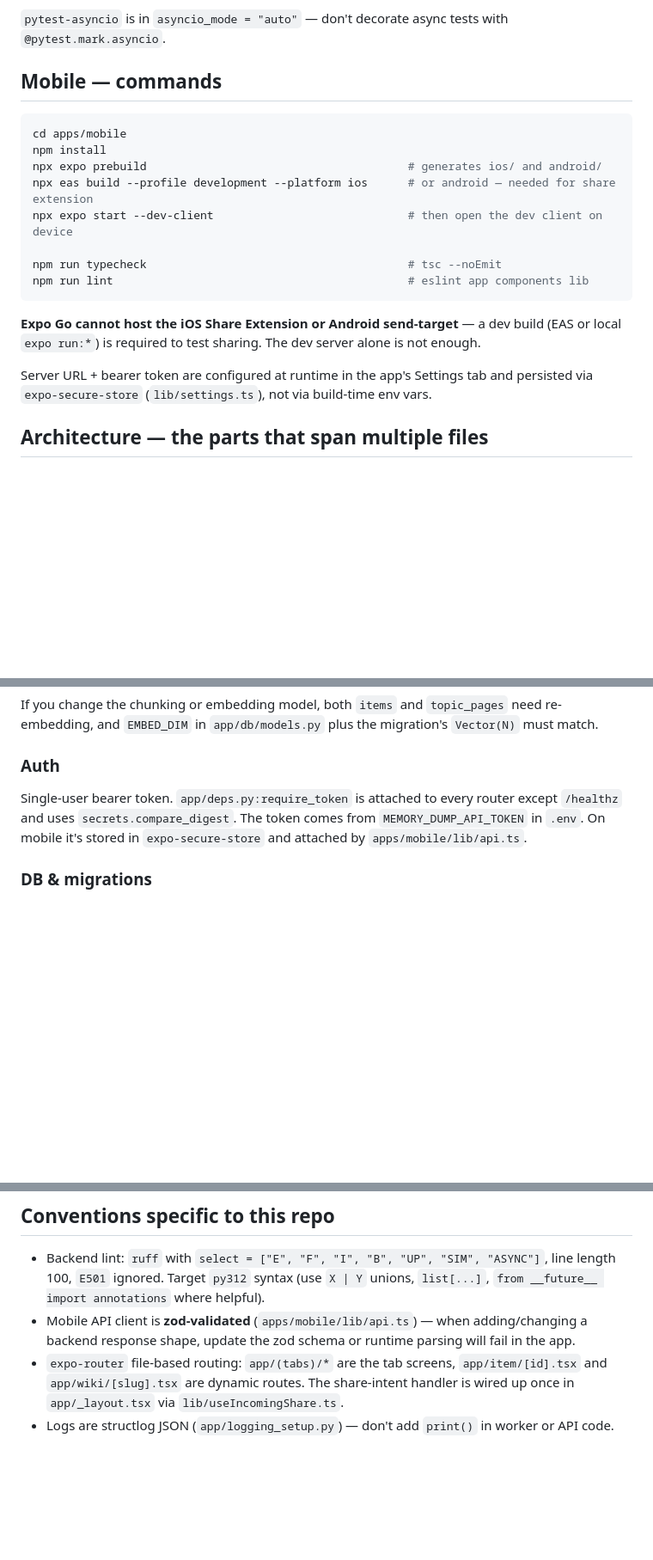
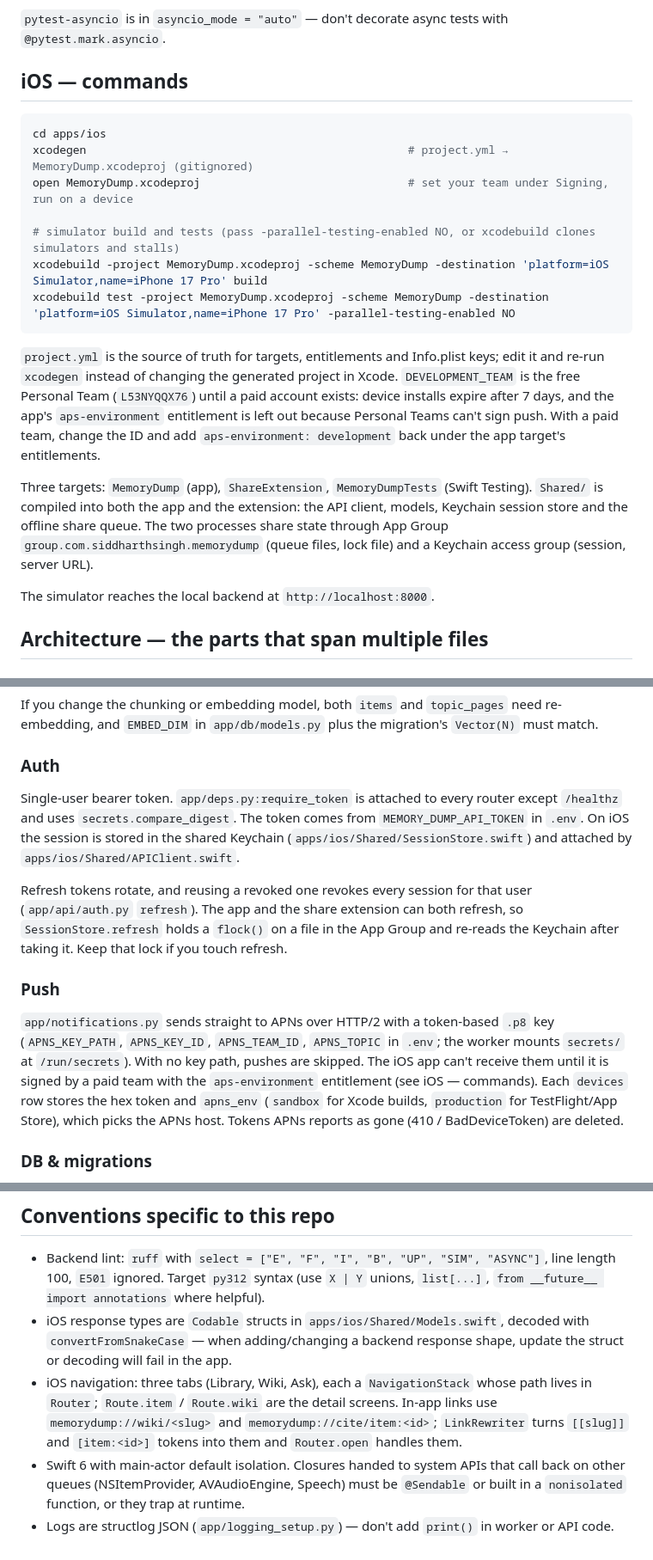
Before and after one commit to isiddharthsingh/memory-dump, a Markdown page: CLAUDE.md, 3 parts joined by grey strips. Shown at 86% size. Drawn GitHub-style; blank space fills up the shorter version.

````diff
--- a/CLAUDE.md
+++ b/CLAUDE.md
@@ -35,22 +35,23 @@ Worker entry point: `arq app.workers.worker.WorkerSettings` (the `worker` compos
 
 `pytest-asyncio` is in `asyncio_mode = "auto"` — don't decorate async tests with `@pytest.mark.asyncio`.
 
-## Mobile — commands
+## iOS — commands
 
 ```bash
-cd apps/mobile
-npm install
-npx expo prebuild                                       # generates ios/ and android/
-npx eas build --profile development --platform ios      # or android — needed for share extension
-npx expo start --dev-client                             # then open the dev client on device
+cd apps/ios
+xcodegen                                                # project.yml → MemoryDump.xcodeproj (gitignored)
+open MemoryDump.xcodeproj                               # set your team under Signing, run on a device
 
-npm run typecheck                                       # tsc --noEmit
-npm run lint                                            # eslint app components lib
+# simulator build and tests (pass -parallel-testing-enabled NO, or xcodebuild clones simulators and stalls)
+xcodebuild -project MemoryDump.xcodeproj -scheme MemoryDump -destination 'platform=iOS Simulator,name=iPhone 17 Pro' build
+xcodebuild test -project MemoryDump.xcodeproj -scheme MemoryDump -destination 'platform=iOS Simulator,name=iPhone 17 Pro' -parallel-testing-enabled NO
 ```
 
-**Expo Go cannot host the iOS Share Extension or Android send-target** — a dev build (EAS or local `expo run:*`) is required to test sharing. The dev server alone is not enough.
+`project.yml` is the source of truth for targets, entitlements and Info.plist keys; edit it and re-run `xcodegen` instead of changing the generated project in Xcode. `DEVELOPMENT_TEAM` is the free Personal Team (`L53NYQQX76`) until a paid account exists: device installs expire after 7 days, and the app's `aps-environment` entitlement is left out because Personal Teams can't sign push. With a paid team, change the ID and add `aps-environment: development` back under the app target's entitlements.
 
-Server URL + bearer token are configured at runtime in the app's Settings tab and persisted via `expo-secure-store` (`lib/settings.ts`), not via build-time env vars.
+Three targets: `MemoryDump` (app), `ShareExtension`, `MemoryDumpTests` (Swift Testing). `Shared/` is compiled into both the app and the extension: the API client, models, Keychain session store and the offline share queue. The two processes share state through App Group `group.com.siddharthsingh.memorydump` (queue files, lock file) and a Keychain access group (session, server URL).
+
+The simulator reaches the local backend at `http://localhost:8000`.
 
 ## Architecture — the parts that span multiple files
 
@@ -86,7 +87,13 @@ If you change the chunking or embedding model, both `items` and `topic_pages` ne
 
 ### Auth
 
-Single-user bearer token. `app/deps.py:require_token` is attached to every router except `/healthz` and uses `secrets.compare_digest`. The token comes from `MEMORY_DUMP_API_TOKEN` in `.env`. On mobile it's stored in `expo-secure-store` and attached by `apps/mobile/lib/api.ts`.
+Single-user bearer token. `app/deps.py:require_token` is attached to every router except `/healthz` and uses `secrets.compare_digest`. The token comes from `MEMORY_DUMP_API_TOKEN` in `.env`. On iOS the session is stored in the shared Keychain (`apps/ios/Shared/SessionStore.swift`) and attached by `apps/ios/Shared/APIClient.swift`.
+
+Refresh tokens rotate, and reusing a revoked one revokes every session for that user (`app/api/auth.py` `refresh`). The app and the share extension can both refresh, so `SessionStore.refresh` holds a `flock()` on a file in the App Group and re-reads the Keychain after taking it. Keep that lock if you touch refresh.
+
+### Push
+
+`app/notifications.py` sends straight to APNs over HTTP/2 with a token-based `.p8` key (`APNS_KEY_PATH`, `APNS_KEY_ID`, `APNS_TEAM_ID`, `APNS_TOPIC` in `.env`; the worker mounts `secrets/` at `/run/secrets`). With no key path, pushes are skipped. The iOS app can't receive them until it is signed by a paid team with the `aps-environment` entitlement (see iOS — commands). Each `devices` row stores the hex token and `apns_env` (`sandbox` for Xcode builds, `production` for TestFlight/App Store), which picks the APNs host. Tokens APNs reports as gone (410 / BadDeviceToken) are deleted.
 
 ### DB & migrations
 
@@ -99,6 +106,7 @@ All Claude/Voyage model IDs are env-overridable in `app/config.py` (`CLAUDE_ANAL
 ## Conventions specific to this repo
 
 - Backend lint: `ruff` with `select = ["E", "F", "I", "B", "UP", "SIM", "ASYNC"]`, line length 100, `E501` ignored. Target `py312` syntax (use `X | Y` unions, `list[...]`, `from __future__ import annotations` where helpful).
-- Mobile API client is **zod-validated** (`apps/mobile/lib/api.ts`) — when adding/changing a backend response shape, update the zod schema or runtime parsing will fail in the app.
-- `expo-router` file-based routing: `app/(tabs)/*` are the tab screens, `app/item/[id].tsx` and `app/wiki/[slug].tsx` are dynamic routes. The share-intent handler is wired up once in `app/_layout.tsx` via `lib/useIncomingShare.ts`.
+- iOS response types are `Codable` structs in `apps/ios/Shared/Models.swift`, decoded with `convertFromSnakeCase` — when adding/changing a backend response shape, update the struct or decoding will fail in the app.
+- iOS navigation: three tabs (Library, Wiki, Ask), each a `NavigationStack` whose path lives in `Router`; `Route.item` / `Route.wiki` are the detail screens. In-app links use `memorydump://wiki/<slug>` and `memorydump://cite/item:<id>`; `LinkRewriter` turns `[[slug]]` and `[item:<id>]` tokens into them and `Router.open` handles them.
+- Swift 6 with main-actor default isolation. Closures handed to system APIs that call back on other queues (NSItemProvider, AVAudioEngine, Speech) must be `@Sendable` or built in a `nonisolated` function, or they trap at runtime.
 - Logs are structlog JSON (`app/logging_setup.py`) — don't add `print()` in worker or API code.
````
Also changed, not shown: other parts of CLAUDE.md (+1 -1 lines), README.md (+28 -20 lines), docs/architecture.md (+2 -2 lines).
